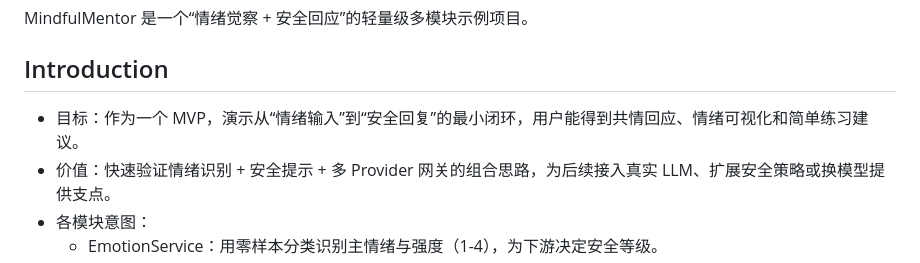
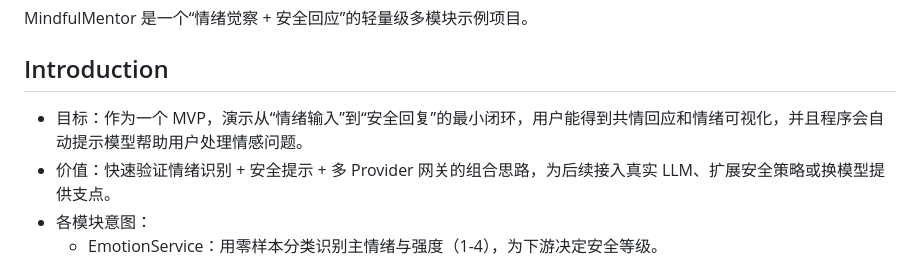
Before and after one commit to RabbitEG/MindfulMentor, a Markdown page: README.md, the part around the change. Drawn GitHub-style.

```diff
--- a/README.md
+++ b/README.md
@@ -1,7 +1,7 @@
 MindfulMentor 是一个“情绪觉察 + 安全回应”的轻量级多模块示例项目。
 
 ## Introduction
-- 目标：作为一个 MVP，演示从“情绪输入”到“安全回复”的最小闭环，用户能得到共情回应、情绪可视化和简单练习建议。
+- 目标：作为一个 MVP，演示从“情绪输入”到“安全回复”的最小闭环，用户能得到共情回应和情绪可视化，并且程序会自动提示模型帮助用户处理情感问题。
 - 价值：快速验证情绪识别 + 安全提示 + 多 Provider 网关的组合思路，为后续接入真实 LLM、扩展安全策略或换模型提供支点。
 - 各模块意图：
   - EmotionService：用零样本分类识别主情绪与强度（1-4），为下游决定安全等级。
```
